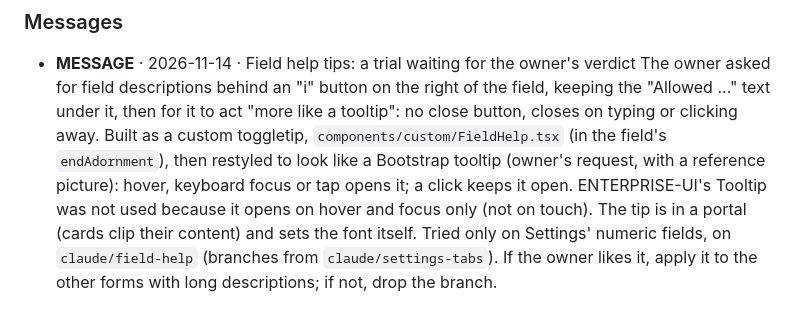
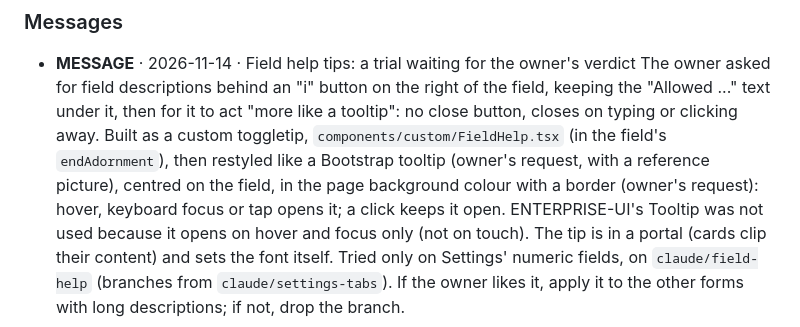
Before and after one commit to iant89/ClawRouter, a Markdown page: MEMORY.md, the part around the change. Rendered like a GitHub page.

```diff
--- a/MEMORY.md
+++ b/MEMORY.md
@@ -322,7 +322,8 @@ Labels: **IMPORTANT** must read · **WARNING** known problem or unverified ·
   field, keeping the "Allowed ..." text under it, then for it to act "more like a
   tooltip": no close button, closes on typing or clicking away. Built as a custom
   toggletip, `components/custom/FieldHelp.tsx` (in the field's `endAdornment`), then
-  restyled to look like a Bootstrap tooltip (owner's request, with a reference picture):
+  restyled like a Bootstrap tooltip (owner's request, with a reference picture), centred
+  on the field, in the page background colour with a border (owner's request):
   hover, keyboard focus or tap opens it; a click keeps it open. ENTERPRISE-UI's
   Tooltip was not used because it opens on hover and focus only (not on touch).
   The tip is in a portal (cards clip their content) and sets the font itself.
```
Also changed, not shown: docs/screenshots/README.md (+3 -3 lines), docs/screenshots/22-field-help/1-hover.png, docs/screenshots/22-field-help/2-pinned.png, docs/screenshots/22-field-help/3-retention-hover.png, docs/screenshots/22-field-help/4-phone-tap.png, 2 other files.
